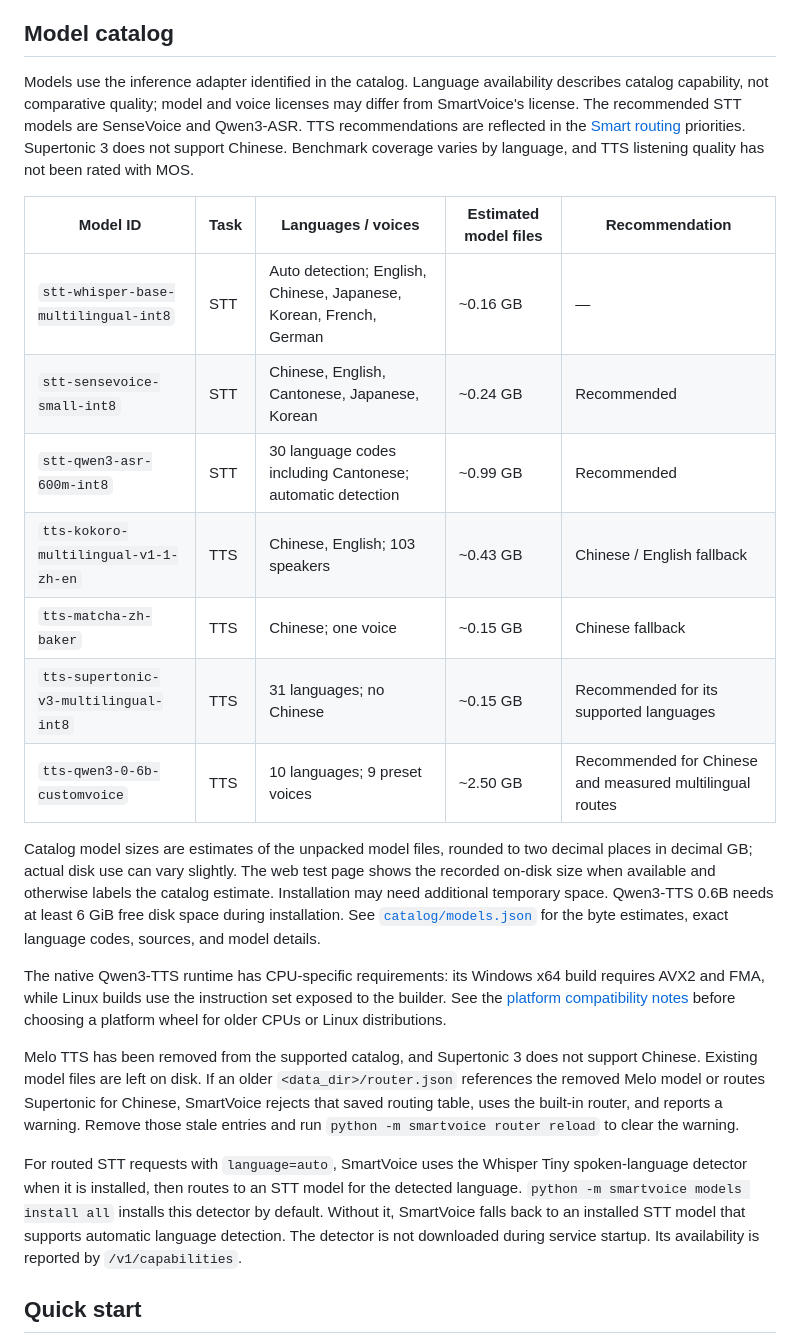
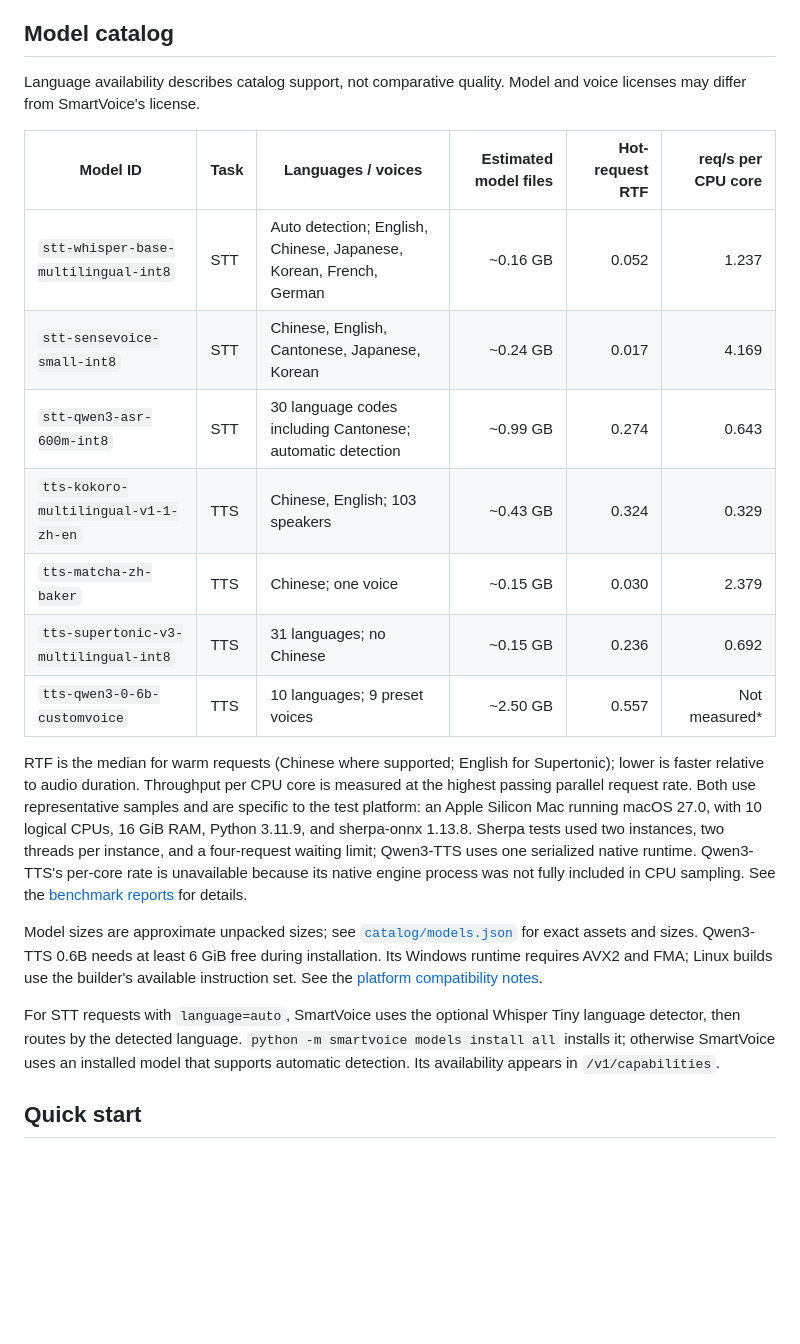
Before and after one commit to dxhome/SmartVoice, a Markdown page: README.md, the part around the change. Drawn GitHub-style; blank space fills up the shorter version.

Commit message:
Refine README model catalog notes
- Combine benchmark methodology and test platform details.
- Remove obsolete Melo routing guidance and simplify catalog notes.

```diff
--- a/README.md
+++ b/README.md
@@ -66,25 +66,23 @@ The first installed and verified candidate is selected. An inference failure doe
 
 ## Model catalog
 
-Models use the inference adapter identified in the catalog. Language availability describes catalog capability, not comparative quality; model and voice licenses may differ from SmartVoice's license. The recommended STT models are SenseVoice and Qwen3-ASR. TTS recommendations are reflected in the [Smart routing](#smart-routing) priorities. Supertonic 3 does not support Chinese. Benchmark coverage varies by language, and TTS listening quality has not been rated with MOS.
+Language availability describes catalog support, not comparative quality. Model and voice licenses may differ from SmartVoice's license.
 
-| Model ID | Task | Languages / voices | Estimated model files | Recommendation |
-|---|---|---|---|---|
-| `stt-whisper-base-multilingual-int8` | STT | Auto detection; English, Chinese, Japanese, Korean, French, German | ~0.16 GB | — |
-| `stt-sensevoice-small-int8` | STT | Chinese, English, Cantonese, Japanese, Korean | ~0.24 GB | Recommended |
-| `stt-qwen3-asr-600m-int8` | STT | 30 language codes including Cantonese; automatic detection | ~0.99 GB | Recommended |
-| `tts-kokoro-multilingual-v1-1-zh-en` | TTS | Chinese, English; 103 speakers | ~0.43 GB | Chinese / English fallback |
-| `tts-matcha-zh-baker` | TTS | Chinese; one voice | ~0.15 GB | Chinese fallback |
-| `tts-supertonic-v3-multilingual-int8` | TTS | 31 languages; no Chinese | ~0.15 GB | Recommended for its supported languages |
-| `tts-qwen3-0-6b-customvoice` | TTS | 10 languages; 9 preset voices | ~2.50 GB | Recommended for Chinese and measured multilingual routes |
+| Model ID | Task | Languages / voices | Estimated model files | Hot-request RTF | req/s per CPU core |
+|---|---|---|---:|---:|---:|
+| `stt-whisper-base-multilingual-int8` | STT | Auto detection; English, Chinese, Japanese, Korean, French, German | ~0.16 GB | 0.052 | 1.237 |
+| `stt-sensevoice-small-int8` | STT | Chinese, English, Cantonese, Japanese, Korean | ~0.24 GB | 0.017 | 4.169 |
+| `stt-qwen3-asr-600m-int8` | STT | 30 language codes including Cantonese; automatic detection | ~0.99 GB | 0.274 | 0.643 |
+| `tts-kokoro-multilingual-v1-1-zh-en` | TTS | Chinese, English; 103 speakers | ~0.43 GB | 0.324 | 0.329 |
+| `tts-matcha-zh-baker` | TTS | Chinese; one voice | ~0.15 GB | 0.030 | 2.379 |
+| `tts-supertonic-v3-multilingual-int8` | TTS | 31 languages; no Chinese | ~0.15 GB | 0.236 | 0.692 |
+| `tts-qwen3-0-6b-customvoice` | TTS | 10 languages; 9 preset voices | ~2.50 GB | 0.557 | Not measured* |
 
-Catalog model sizes are estimates of the unpacked model files, rounded to two decimal places in decimal GB; actual disk use can vary slightly. The web test page shows the recorded on-disk size when available and otherwise labels the catalog estimate. Installation may need additional temporary space. Qwen3-TTS 0.6B needs at least 6 GiB free disk space during installation. See [`catalog/models.json`](catalog/models.json) for the byte estimates, exact language codes, sources, and model details.
+RTF is the median for warm requests (Chinese where supported; English for Supertonic); lower is faster relative to audio duration. Throughput per CPU core is measured at the highest passing parallel request rate. Both use representative samples and are specific to the test platform: an Apple Silicon Mac running macOS 27.0, with 10 logical CPUs, 16 GiB RAM, Python 3.11.9, and sherpa-onnx 1.13.8. Sherpa tests used two instances, two threads per instance, and a four-request waiting limit; Qwen3-TTS uses one serialized native runtime. Qwen3-TTS's per-core rate is unavailable because its native engine process was not fully included in CPU sampling. See the [benchmark reports](benchmarks/README.md#concurrency-and-request-experience) for details.
 
-The native Qwen3-TTS runtime has CPU-specific requirements: its Windows x64 build requires AVX2 and FMA, while Linux builds use the instruction set exposed to the builder. See the [platform compatibility notes](doc/architecture-guidelines.md#build-and-hardware-qualifications) before choosing a platform wheel for older CPUs or Linux distributions.
+Model sizes are approximate unpacked sizes; see [`catalog/models.json`](catalog/models.json) for exact assets and sizes. Qwen3-TTS 0.6B needs at least 6 GiB free during installation. Its Windows runtime requires AVX2 and FMA; Linux builds use the builder's available instruction set. See the [platform compatibility notes](doc/architecture-guidelines.md#build-and-hardware-qualifications).
 
-Melo TTS has been removed from the supported catalog, and Supertonic 3 does not support Chinese. Existing model files are left on disk. If an older `<data_dir>/router.json` references the removed Melo model or routes Supertonic for Chinese, SmartVoice rejects that saved routing table, uses the built-in router, and reports a warning. Remove those stale entries and run `python -m smartvoice router reload` to clear the warning.
-
-For routed STT requests with `language=auto`, SmartVoice uses the Whisper Tiny spoken-language detector when it is installed, then routes to an STT model for the detected language. `python -m smartvoice models install all` installs this detector by default. Without it, SmartVoice falls back to an installed STT model that supports automatic language detection. The detector is not downloaded during service startup. Its availability is reported by `/v1/capabilities`.
+For STT requests with `language=auto`, SmartVoice uses the optional Whisper Tiny language detector, then routes by the detected language. `python -m smartvoice models install all` installs it; otherwise SmartVoice uses an installed model that supports automatic detection. Its availability appears in `/v1/capabilities`.
 
 ## Quick start
 
```
